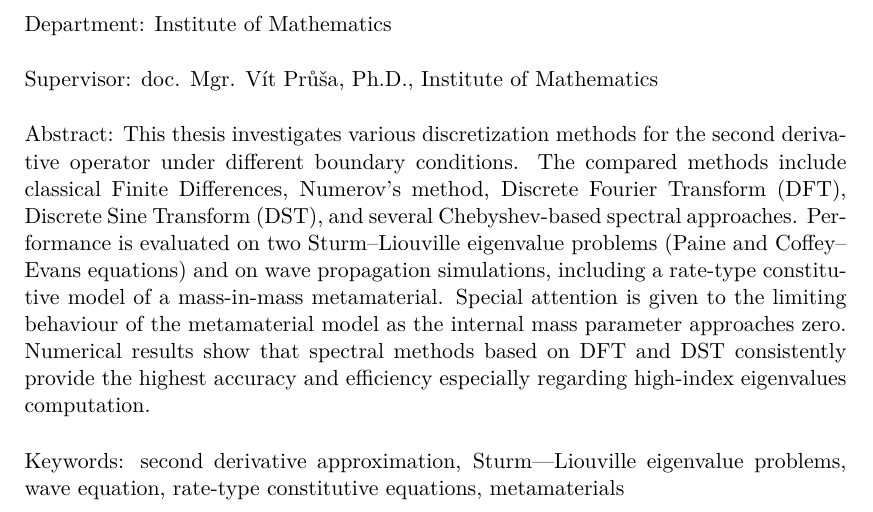
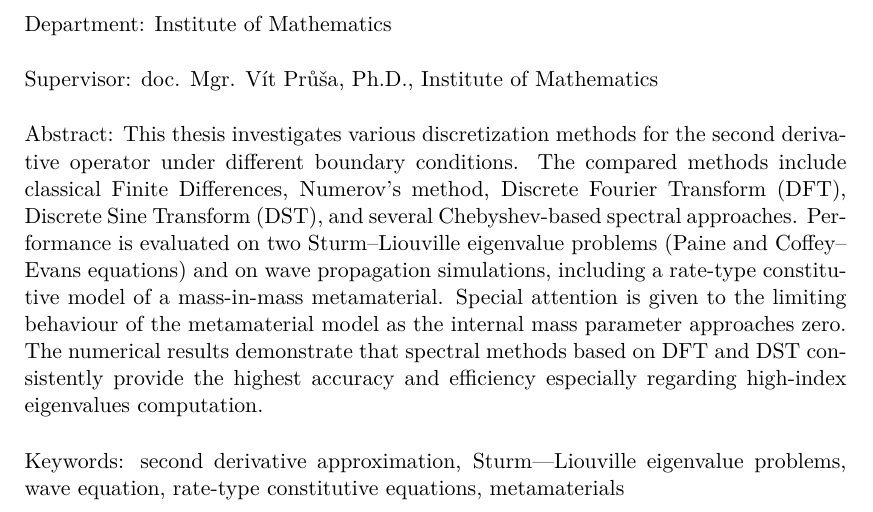
Before and after one commit to krenekoliver/Masters-thesis, a LaTeX thesis (main.tex): part of page 4 of 90, cut so that both start at the same text. Compiled offline with pdfLaTeX.

Commit message:
........

```diff
--- a/main.tex
+++ b/main.tex
@@ -98,7 +98,7 @@ I would also like to thank my family for their unwavering support and encouragem
 \def\AbstraktEN{%
 This thesis investigates various discretization methods for the second derivative operator under different boundary conditions. The compared methods include classical Finite Differences, Numerov's method, Discrete Fourier Transform (DFT), Discrete Sine Transform (DST), and several Chebyshev-based spectral approaches.
 Performance is evaluated on two Sturm--Liouville eigenvalue problems (Paine and Coffey--Evans equations) and on wave propagation simulations, including a rate-type constitutive model of a mass-in-mass metamaterial. Special attention is given to the limiting behaviour of the metamaterial model as the internal mass parameter approaches zero.
-Numerical results show that spectral methods based on DFT and DST consistently provide the highest accuracy and efficiency especially regarding high-index eigenvalues computation.
+The numerical results demonstrate that spectral methods based on DFT and DST consistently provide the highest accuracy and efficiency especially regarding high-index eigenvalues computation.
 }
 
 % 3 až 5 klíčových slov (doporučeno), každé uzavřeno ve složených závorkách
```
